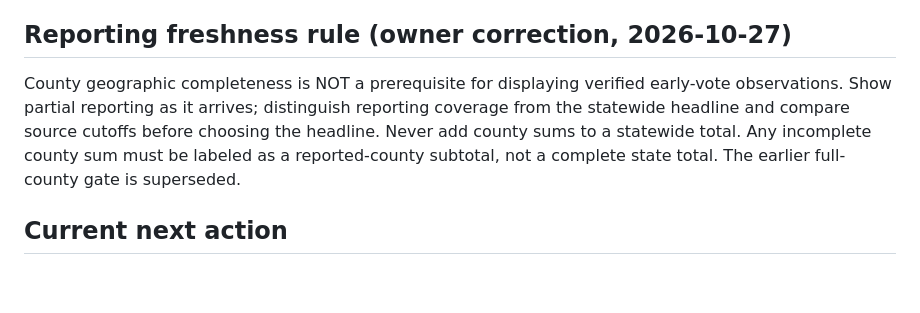
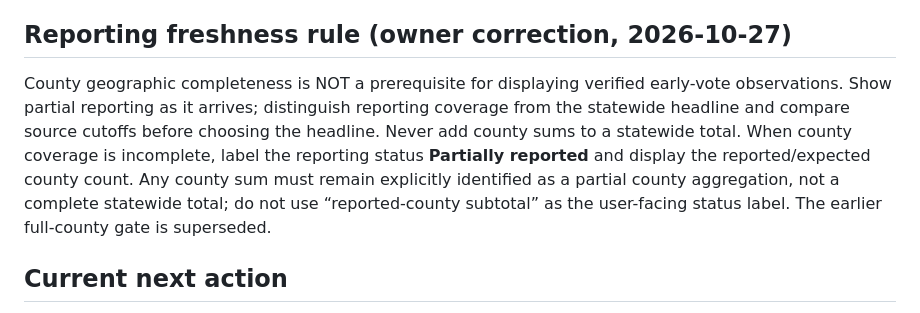
Before and after one commit to TylerOnTheHill/Election-Night-3D-Test, a Markdown page: docs/v7-2-milestone-roadmap.md, the part around the change. Rendered like a GitHub page; blank space fills up the shorter version.

Commit message:
docs(v7.2): clarify partially reported county status and partial aggregation

```diff
--- a/docs/v7-2-milestone-roadmap.md
+++ b/docs/v7-2-milestone-roadmap.md
@@ -34,7 +34,7 @@ Status: active development on `feature/v7-2-national-county-data`. Production `m
 **Acceptance:** Demo data visibly distinguished from live results, final smoke tests pass, owner approves any production merge/deployment.
 
 ## Reporting freshness rule (owner correction, 2026-10-27)
-County geographic completeness is NOT a prerequisite for displaying verified early-vote observations. Show partial reporting as it arrives; distinguish reporting coverage from the statewide headline and compare source cutoffs before choosing the headline. Never add county sums to a statewide total. Any incomplete county sum must be labeled as a reported-county subtotal, not a complete state total. The earlier full-county gate is superseded.
+County geographic completeness is NOT a prerequisite for displaying verified early-vote observations. Show partial reporting as it arrives; distinguish reporting coverage from the statewide headline and compare source cutoffs before choosing the headline. Never add county sums to a statewide total. When county coverage is incomplete, label the reporting status **Partially reported** and display the reported/expected county count. Any county sum must remain explicitly identified as a partial county aggregation, not a complete statewide total; do not use “reported-county subtotal” as the user-facing status label. The earlier full-county gate is superseded.
 
 ## Current next action
 Produce an approved-data publication path for TX/NC county feed without changing public UX. Do not mark Milestone 2 complete until the public page automatically renders real county observations from that feed.
```
